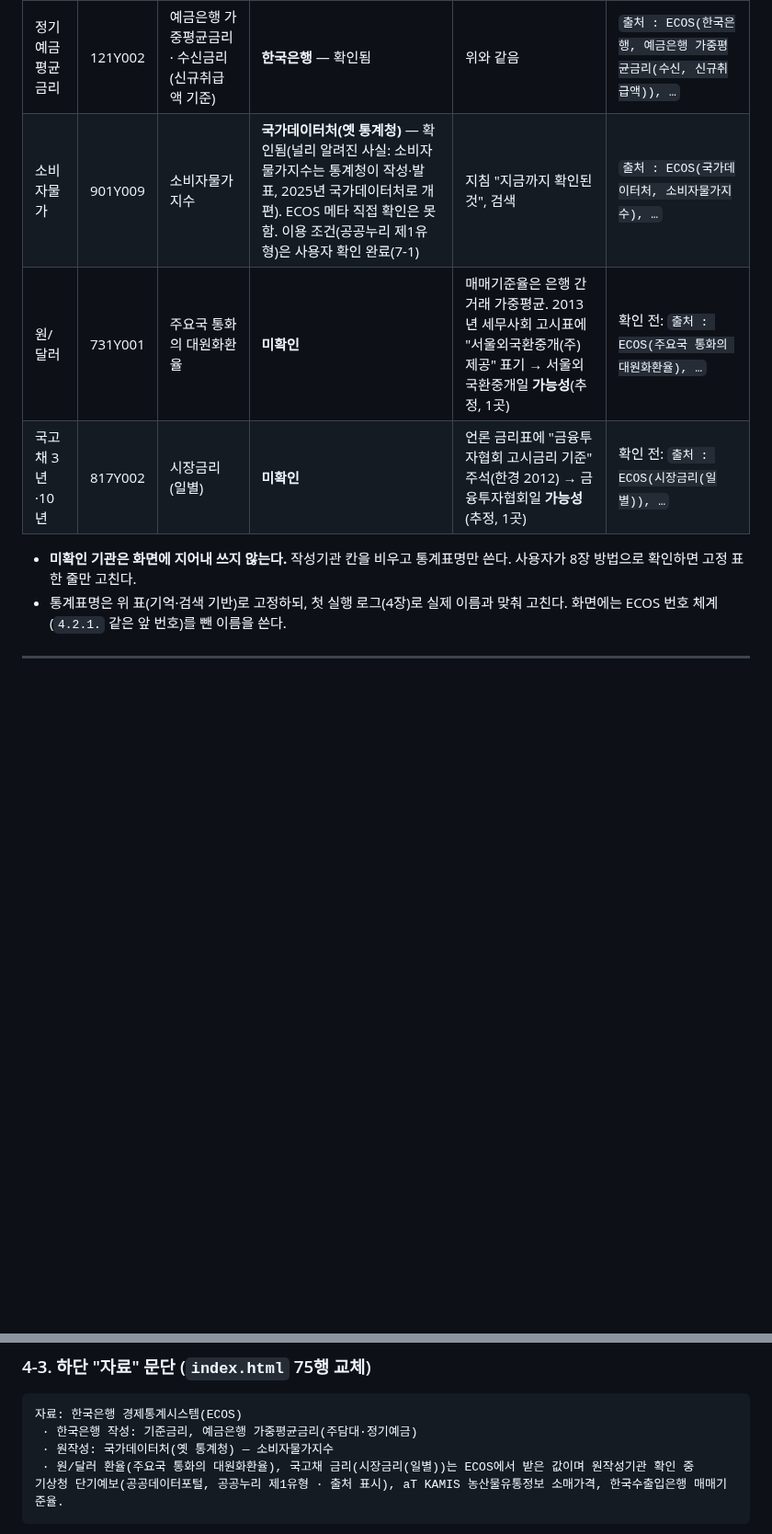
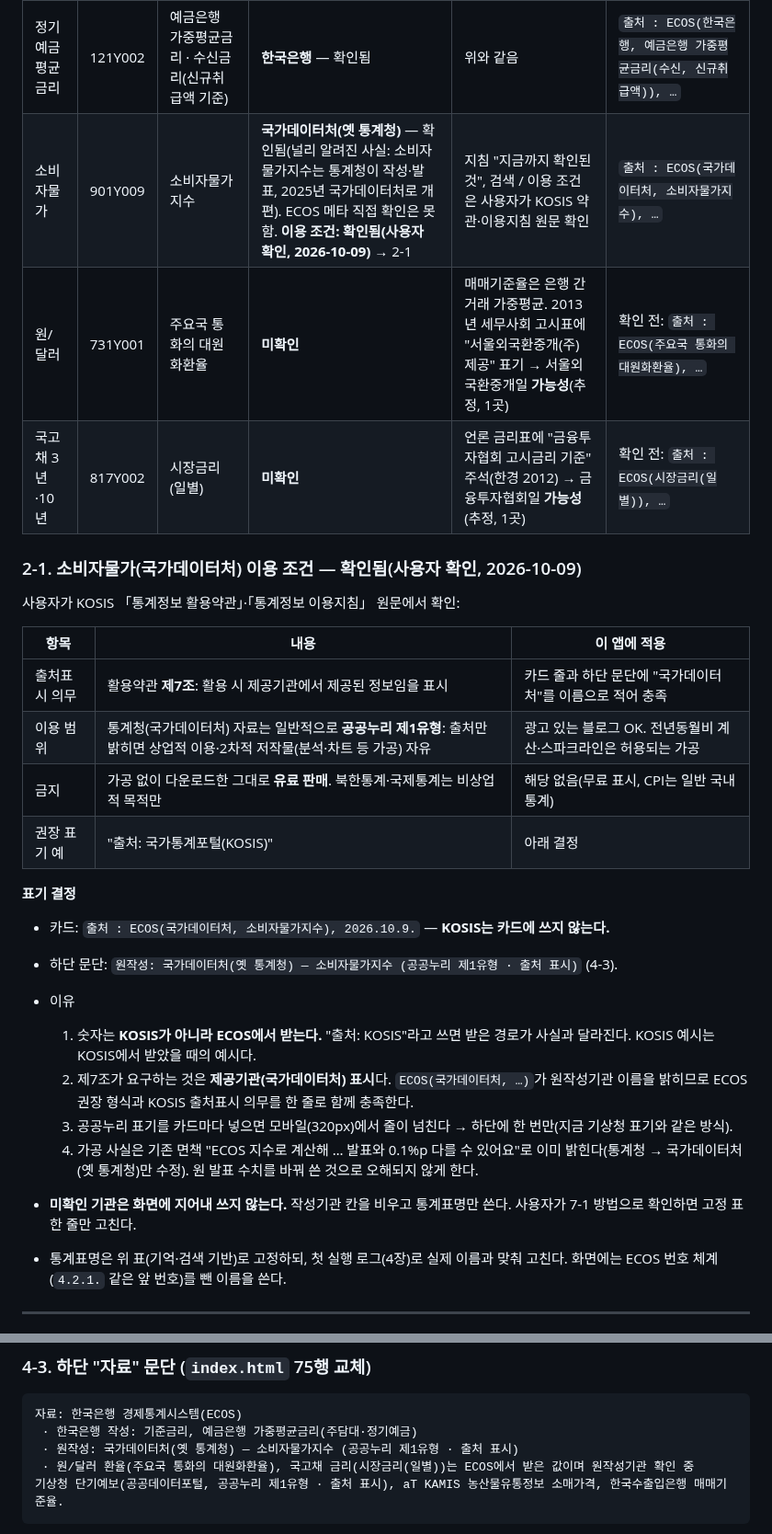
Before and after one commit to micky923-hub/my-blog, a Markdown page: apps/economy-dashboard/spec-attribution.md, 2 parts joined by grey strips. Shown at 92% size. GitHub-like rendering; blank space fills up the shorter version.

Commit message:
ECOS 출처 표기 계획서: 사용자 확인 KOSIS 약관을 2-1절로 정리
Co-Authored-By: Claude Opus 5.5 <noreply@anthropic.com>
Claude-Session: https://claude.ai/code/session_01JihgYNmvCKMUFpAMTH24sk

````diff
--- a/apps/economy-dashboard/spec-attribution.md
+++ b/apps/economy-dashboard/spec-attribution.md
@@ -23,11 +23,30 @@
 | 기준금리 | 722Y001 | 한국은행 기준금리 및 여수신금리 | **한국은행** — 확인됨 | 기준금리는 한국은행 금융통화위원회가 결정·발표하는 값(성격상) | `출처 : ECOS(한국은행, 한국은행 기준금리 및 여수신금리), 2026.10.9.` |
 | 주담대 평균금리 | 121Y006 | 예금은행 가중평균금리 · 대출금리(신규취급액 기준) | **한국은행** — 확인됨 | 한국은행이 매월 「금융기관 가중평균금리」 보도자료로 발표(KDI 경제정보센터 게시, 다수 언론 보도) | `출처 : ECOS(한국은행, 예금은행 가중평균금리(대출, 신규취급액)), …` |
 | 정기예금 평균금리 | 121Y002 | 예금은행 가중평균금리 · 수신금리(신규취급액 기준) | **한국은행** — 확인됨 | 위와 같음 | `출처 : ECOS(한국은행, 예금은행 가중평균금리(수신, 신규취급액)), …` |
-| 소비자물가 | 901Y009 | 소비자물가지수 | **국가데이터처(옛 통계청)** — 확인됨(널리 알려진 사실: 소비자물가지수는 통계청이 작성·발표, 2025년 국가데이터처로 개편). ECOS 메타 직접 확인은 못 함. 이용 조건(공공누리 제1유형)은 사용자 확인 완료(7-1) | 지침 "지금까지 확인된 것", 검색 | `출처 : ECOS(국가데이터처, 소비자물가지수), …` |
+| 소비자물가 | 901Y009 | 소비자물가지수 | **국가데이터처(옛 통계청)** — 확인됨(널리 알려진 사실: 소비자물가지수는 통계청이 작성·발표, 2025년 국가데이터처로 개편). ECOS 메타 직접 확인은 못 함. **이용 조건: 확인됨(사용자 확인, 2026-10-09)** → 2-1 | 지침 "지금까지 확인된 것", 검색 / 이용 조건은 사용자가 KOSIS 약관·이용지침 원문 확인 | `출처 : ECOS(국가데이터처, 소비자물가지수), …` |
 | 원/달러 | 731Y001 | 주요국 통화의 대원화환율 | **미확인** | 매매기준율은 은행 간 거래 가중평균. 2013년 세무사회 고시표에 "서울외국환중개(주) 제공" 표기 → 서울외국환중개일 **가능성**(추정, 1곳) | 확인 전: `출처 : ECOS(주요국 통화의 대원화환율), …` |
 | 국고채 3년·10년 | 817Y002 | 시장금리(일별) | **미확인** | 언론 금리표에 "금융투자협회 고시금리 기준" 주석(한경 2012) → 금융투자협회일 **가능성**(추정, 1곳) | 확인 전: `출처 : ECOS(시장금리(일별)), …` |
 
-- **미확인 기관은 화면에 지어내 쓰지 않는다.** 작성기관 칸을 비우고 통계표명만 쓴다. 사용자가 8장 방법으로 확인하면 고정 표 한 줄만 고친다.
+### 2-1. 소비자물가(국가데이터처) 이용 조건 — 확인됨(사용자 확인, 2026-10-09)
+사용자가 KOSIS 「통계정보 활용약관」·「통계정보 이용지침」 원문에서 확인:
+
+| 항목 | 내용 | 이 앱에 적용 |
+|---|---|---|
+| 출처표시 의무 | 활용약관 **제7조**: 활용 시 제공기관에서 제공된 정보임을 표시 | 카드 줄과 하단 문단에 "국가데이터처"를 이름으로 적어 충족 |
+| 이용 범위 | 통계청(국가데이터처) 자료는 일반적으로 **공공누리 제1유형**: 출처만 밝히면 상업적 이용·2차적 저작물(분석·차트 등 가공) 자유 | 광고 있는 블로그 OK. 전년동월비 계산·스파크라인은 허용되는 가공 |
+| 금지 | 가공 없이 다운로드한 그대로 **유료 판매**. 북한통계·국제통계는 비상업적 목적만 | 해당 없음(무료 표시, CPI는 일반 국내 통계) |
+| 권장 표기 예 | "출처: 국가통계포털(KOSIS)" | 아래 결정 |
+
+**표기 결정**
+- 카드: `출처 : ECOS(국가데이터처, 소비자물가지수), 2026.10.9.` — **KOSIS는 카드에 쓰지 않는다.**
+- 하단 문단: `원작성: 국가데이터처(옛 통계청) — 소비자물가지수 (공공누리 제1유형 · 출처 표시)` (4-3).
+- 이유
+  1. 숫자는 **KOSIS가 아니라 ECOS에서 받는다.** "출처: KOSIS"라고 쓰면 받은 경로가 사실과 달라진다. KOSIS 예시는 KOSIS에서 받았을 때의 예시다.
+  2. 제7조가 요구하는 것은 **제공기관(국가데이터처) 표시**다. `ECOS(국가데이터처, …)`가 원작성기관 이름을 밝히므로 ECOS 권장 형식과 KOSIS 출처표시 의무를 한 줄로 함께 충족한다.
+  3. 공공누리 표기를 카드마다 넣으면 모바일(320px)에서 줄이 넘친다 → 하단에 한 번만(지금 기상청 표기와 같은 방식).
+  4. 가공 사실은 기존 면책 "ECOS 지수로 계산해 … 발표와 0.1%p 다를 수 있어요"로 이미 밝힌다(통계청 → 국가데이터처(옛 통계청)만 수정). 원 발표 수치를 바꿔 쓴 것으로 오해되지 않게 한다.
+
+- **미확인 기관은 화면에 지어내 쓰지 않는다.** 작성기관 칸을 비우고 통계표명만 쓴다. 사용자가 7-1 방법으로 확인하면 고정 표 한 줄만 고친다.
 - 통계표명은 위 표(기억·검색 기반)로 고정하되, 첫 실행 로그(4장)로 실제 이름과 맞춰 고친다. 화면에는 ECOS 번호 체계(`4.2.1.` 같은 앞 번호)를 뺀 이름을 쓴다.
 
 ---
@@ -78,7 +97,7 @@
 ```
 자료: 한국은행 경제통계시스템(ECOS)
  · 한국은행 작성: 기준금리, 예금은행 가중평균금리(주담대·정기예금)
- · 원작성: 국가데이터처(옛 통계청) — 소비자물가지수
+ · 원작성: 국가데이터처(옛 통계청) — 소비자물가지수 (공공누리 제1유형 · 출처 표시)
  · 원/달러 환율(주요국 통화의 대원화환율), 국고채 금리(시장금리(일별))는 ECOS에서 받은 값이며 원작성기관 확인 중
 기상청 단기예보(공공데이터포털, 공공누리 제1유형 · 출처 표시), aT KAMIS 농산물유통정보 소매가격, 한국수출입은행 매매기준율.
 ```
````
Also changed, not shown: other parts of apps/economy-dashboard/spec-attribution.md (+7 -11 lines).
